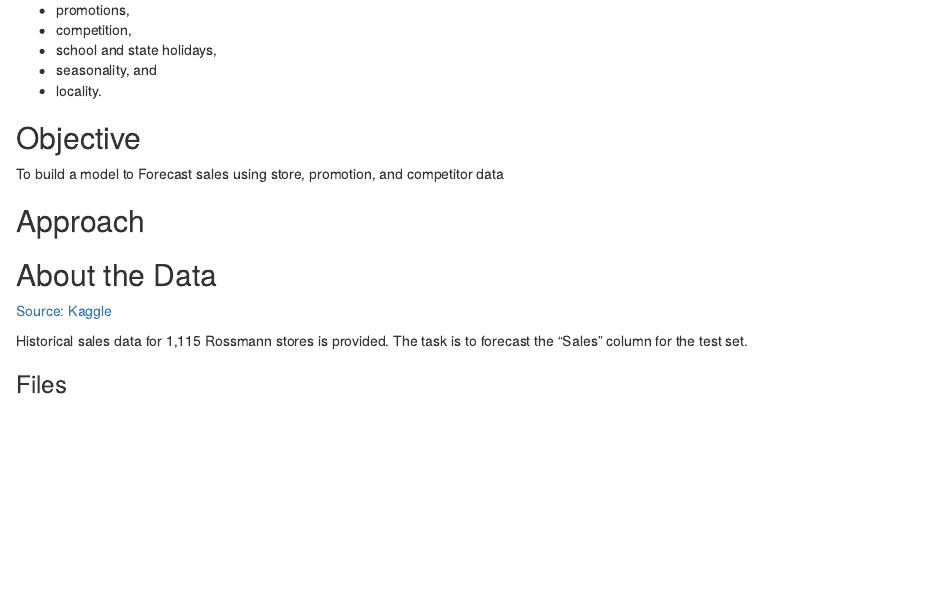
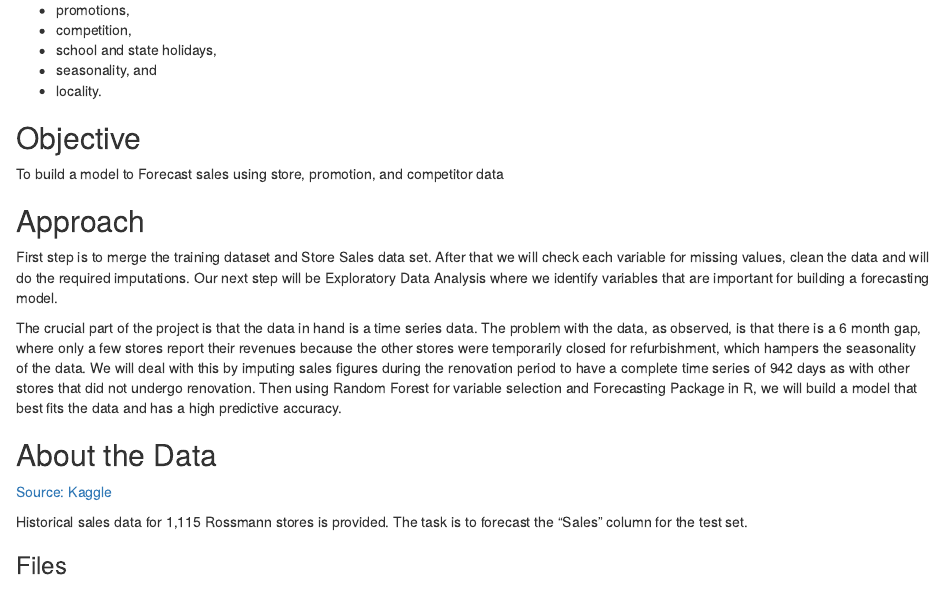
Before and after one commit to sahilthapar/dataminingproject, an R Markdown document (project_proposal.Rmd): the page in a window 1100 px wide, from 920 px down. Rendered offline with R 4.5, knitr and Pandoc, with nearby package versions; some code elsewhere in the file could not run offline.

Commit message:
Approach
Approach Added

```diff
--- a/project_proposal.Rmd
+++ b/project_proposal.Rmd
@@ -90,6 +90,11 @@ To build a model to Forecast sales using store, promotion, and competitor data
 \pagebreak
 
 ## Approach
+
+First step is to merge the training dataset and Store Sales data set. After that we will check each variable for missing values, clean the data and will do the required imputations. Our next step will be Exploratory Data Analysis where we identify variables that are important for building a forecasting model.
+
+The crucial part of the project is that the data in hand is a time series data. The problem with the data, as observed, is that there is a 6 month gap, where only a few stores report their revenues because the other stores were temporarily closed for refurbishment, which hampers the seasonality of the data. We will deal with this by imputing sales figures during the renovation period to have a complete time series of 942 days as with other stores that did not undergo renovation. Then using Random Forest for variable selection and Forecasting Package in R, we will build a model that best fits the data and has a high predictive accuracy.
+
 
 \pagebreak
 
```
